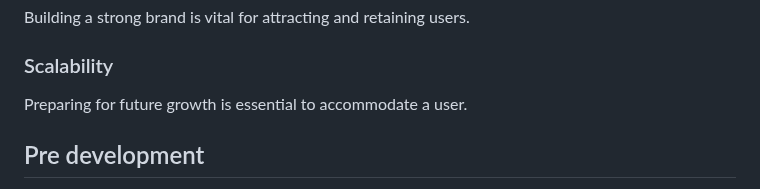
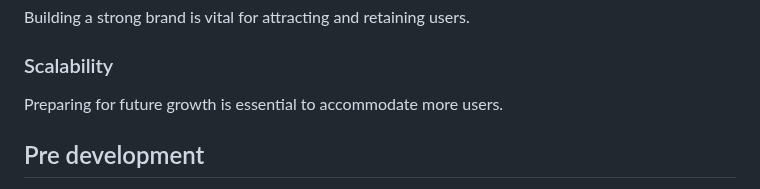
Before and after one commit to yohannes2025/project3, a Markdown page: README.md, the part around the change. Rendered like a GitHub page.

```diff
--- a/README.md
+++ b/README.md
@@ -76,7 +76,7 @@ Leveraging user data (with appropriate legal considerations) to improve the game
 Building a strong brand is vital for attracting and retaining users.
 
 ### Scalability
-Preparing for future growth is essential to accommodate a user.
+Preparing for future growth is essential to accommodate more users.
 
 
 ## Pre development
```
